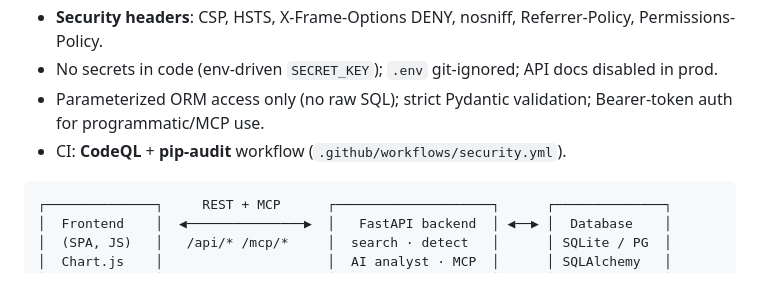
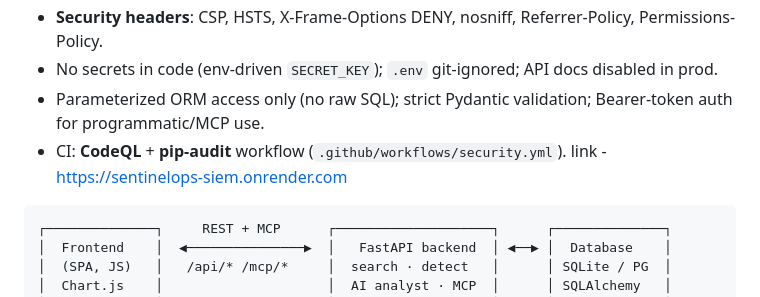
Before and after one commit to anshul2414/sentinelops, a Markdown page: README.md, the part around the change. GitHub-like rendering.

````diff
--- a/README.md
+++ b/README.md
@@ -18,7 +18,7 @@ Green/cream UI inspired by the Starbucks design system.
 - No secrets in code (env-driven `SECRET_KEY`); `.env` git-ignored; API docs disabled in prod.
 - Parameterized ORM access only (no raw SQL); strict Pydantic validation; Bearer-token auth for programmatic/MCP use.
 - CI: **CodeQL** + **pip-audit** workflow (`.github/workflows/security.yml`).
-
+  link - https://sentinelops-siem.onrender.com
 ```
 ┌──────────────┐     REST + MCP      ┌────────────────────┐      ┌──────────────┐
 │  Frontend    │  ◀───────────────▶  │   FastAPI backend  │ ◀──▶ │  Database    │
````
